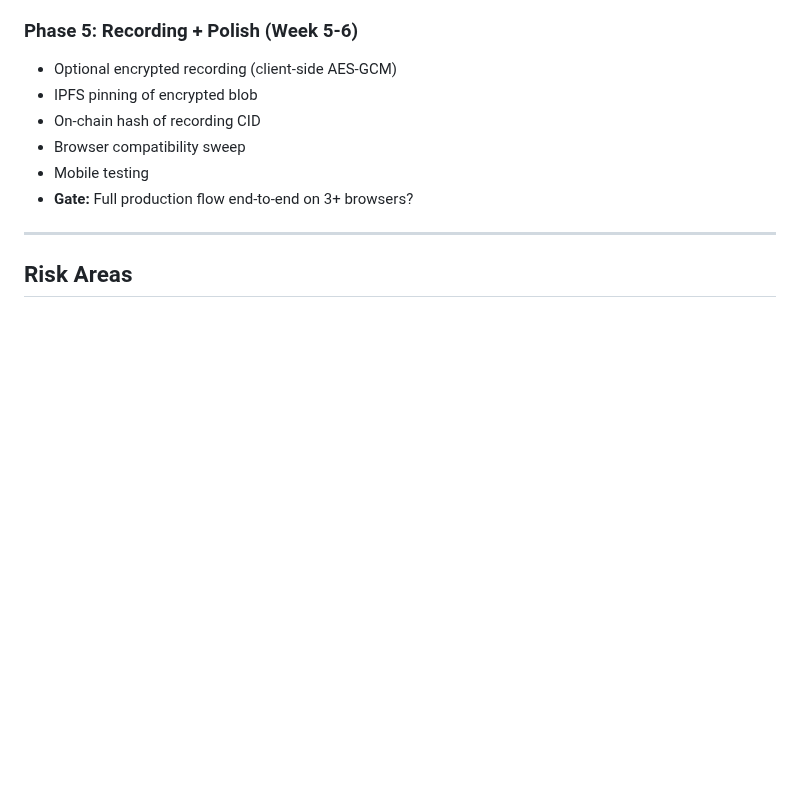
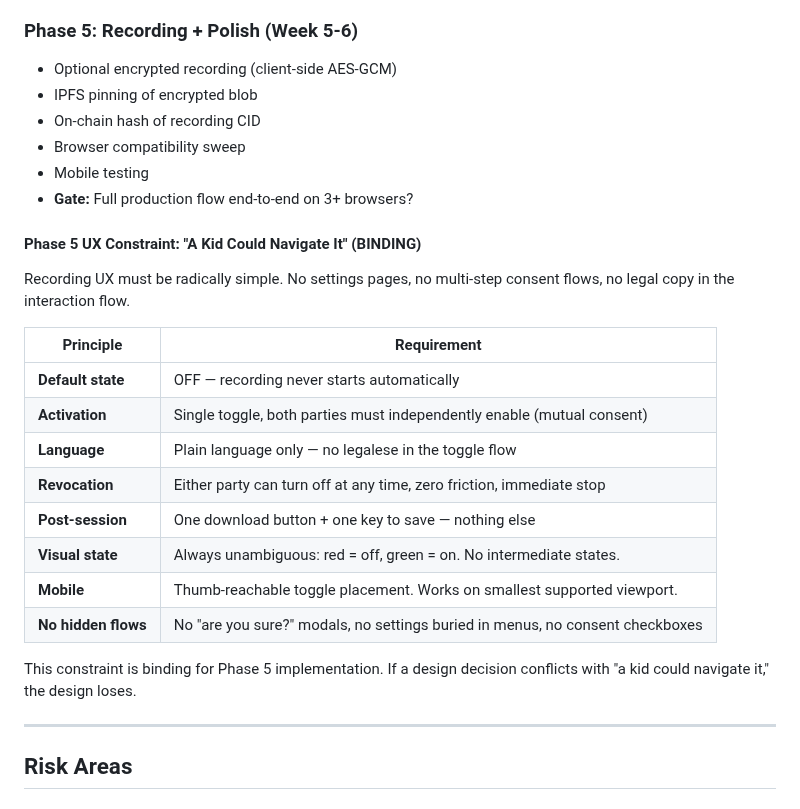
Before and after one commit to Future-Systems-Lab/fsl-governance, a Markdown page: specs/SOVEREIGN_SESSION_BUILD_PLAN.md, the part around the change. Drawn GitHub-style; blank space fills up the shorter version.

Commit message:
Phase 5 binding UX constraint: "a kid could navigate it"
Recording toggle: OFF default, mutual consent, plain language,
either party revokes instantly, one download button + one key
post-session. Red=off green=on. No settings pages, no legalese,
no multi-step flows. Mobile thumb-reachable. Design loses if it
conflicts with this constraint.

Co-Authored-By: Claude Opus 4.6 (1M context) <noreply@anthropic.com>

```diff
--- a/specs/SOVEREIGN_SESSION_BUILD_PLAN.md
+++ b/specs/SOVEREIGN_SESSION_BUILD_PLAN.md
@@ -102,6 +102,23 @@ Participant (Brave Wallet)          Sovereign Guide (Brave Wallet)
 - Mobile testing
 - **Gate:** Full production flow end-to-end on 3+ browsers?
 
+#### Phase 5 UX Constraint: "A Kid Could Navigate It" (BINDING)
+
+Recording UX must be radically simple. No settings pages, no multi-step consent flows, no legal copy in the interaction flow.
+
+| Principle | Requirement |
+|-----------|-------------|
+| **Default state** | OFF — recording never starts automatically |
+| **Activation** | Single toggle, both parties must independently enable (mutual consent) |
+| **Language** | Plain language only — no legalese in the toggle flow |
+| **Revocation** | Either party can turn off at any time, zero friction, immediate stop |
+| **Post-session** | One download button + one key to save — nothing else |
+| **Visual state** | Always unambiguous: red = off, green = on. No intermediate states. |
+| **Mobile** | Thumb-reachable toggle placement. Works on smallest supported viewport. |
+| **No hidden flows** | No "are you sure?" modals, no settings buried in menus, no consent checkboxes |
+
+This constraint is binding for Phase 5 implementation. If a design decision conflicts with "a kid could navigate it," the design loses.
+
 ---
 
 ## Risk Areas
```
